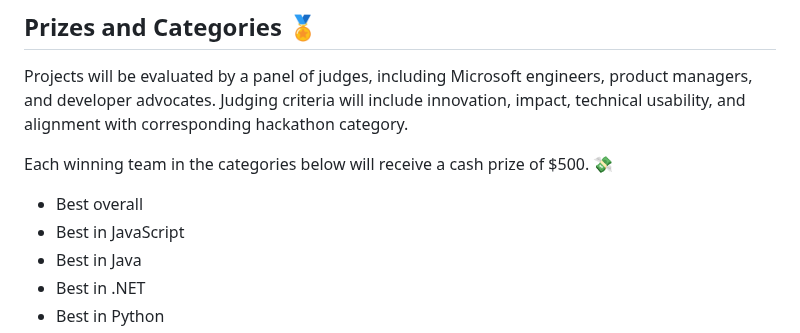
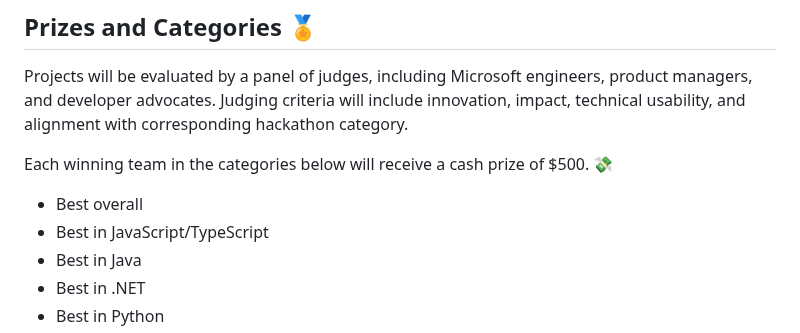
Before and after one commit to microsoft/RAG_Hack, a Markdown page: README.md, the part around the change. Rendered like a GitHub page.

```diff
--- a/README.md
+++ b/README.md
@@ -154,7 +154,7 @@ Projects will be evaluated by a panel of judges, including Microsoft engineers,
 Each winning team in the categories below will receive a cash prize of $500. 💸
 
 * Best overall
-* Best in JavaScript
+* Best in JavaScript/TypeScript
 * Best in Java
 * Best in .NET
 * Best in Python
```
